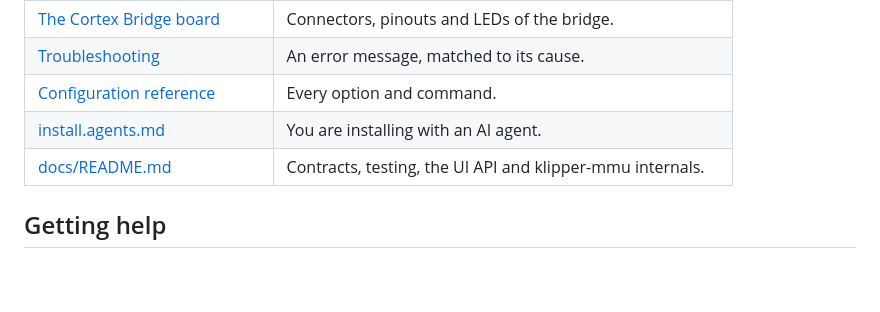
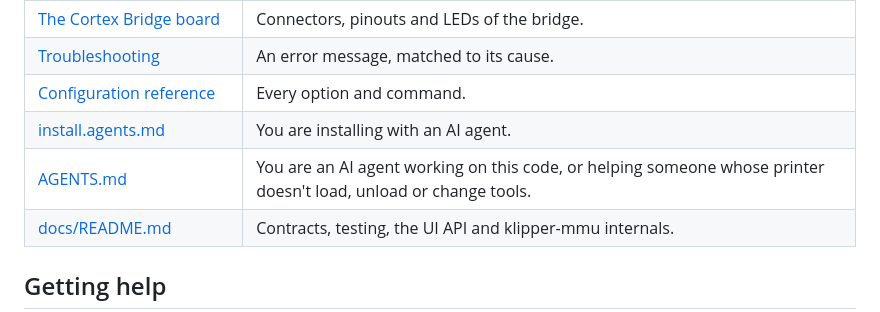
Before and after one commit to OpenAMSOrg/openams, a Markdown page: README.md, the part around the change. Drawn GitHub-style; blank space fills up the shorter version.

Commit message:
Agents: AGENTS.md gives an assistant the field context for why loads and toolchanges work or fail

```diff
--- a/README.md
+++ b/README.md
@@ -95,6 +95,7 @@ install separately: [update the Cortex Bridge firmware](docs/guide/cortex-bridge
 | [Troubleshooting](docs/guide/troubleshooting.md) | An error message, matched to its cause. |
 | [Configuration reference](docs/guide/reference.md) | Every option and command. |
 | [install.agents.md](install.agents.md) | You are installing with an AI agent. |
+| [AGENTS.md](AGENTS.md) | You are an AI agent working on this code, or helping someone whose printer doesn't load, unload or change tools. |
 | [docs/README.md](docs/README.md) | Contracts, testing, the UI API and klipper-mmu internals. |
 
 ## Getting help
```
Also changed, not shown: AGENTS.md (added, +259 -0 lines), install.agents.md (+40 -0 lines).
